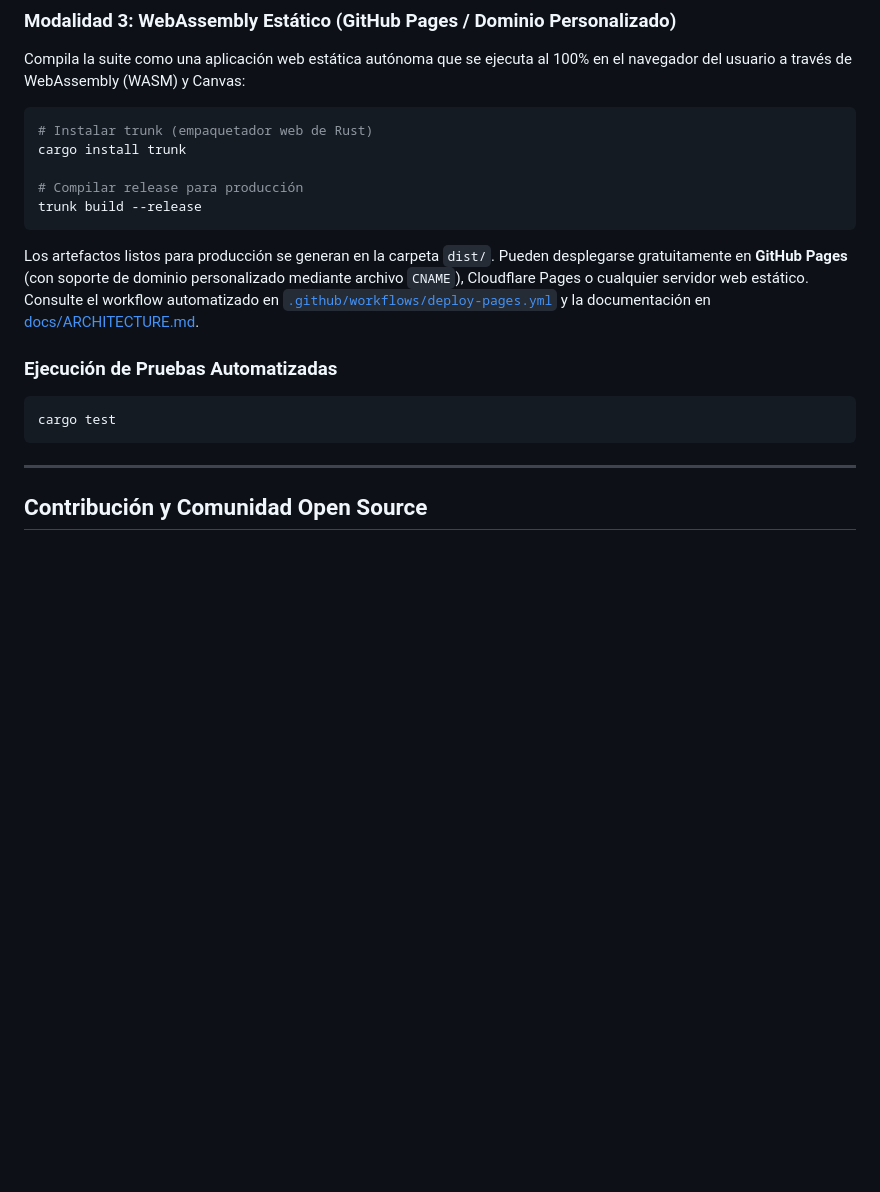
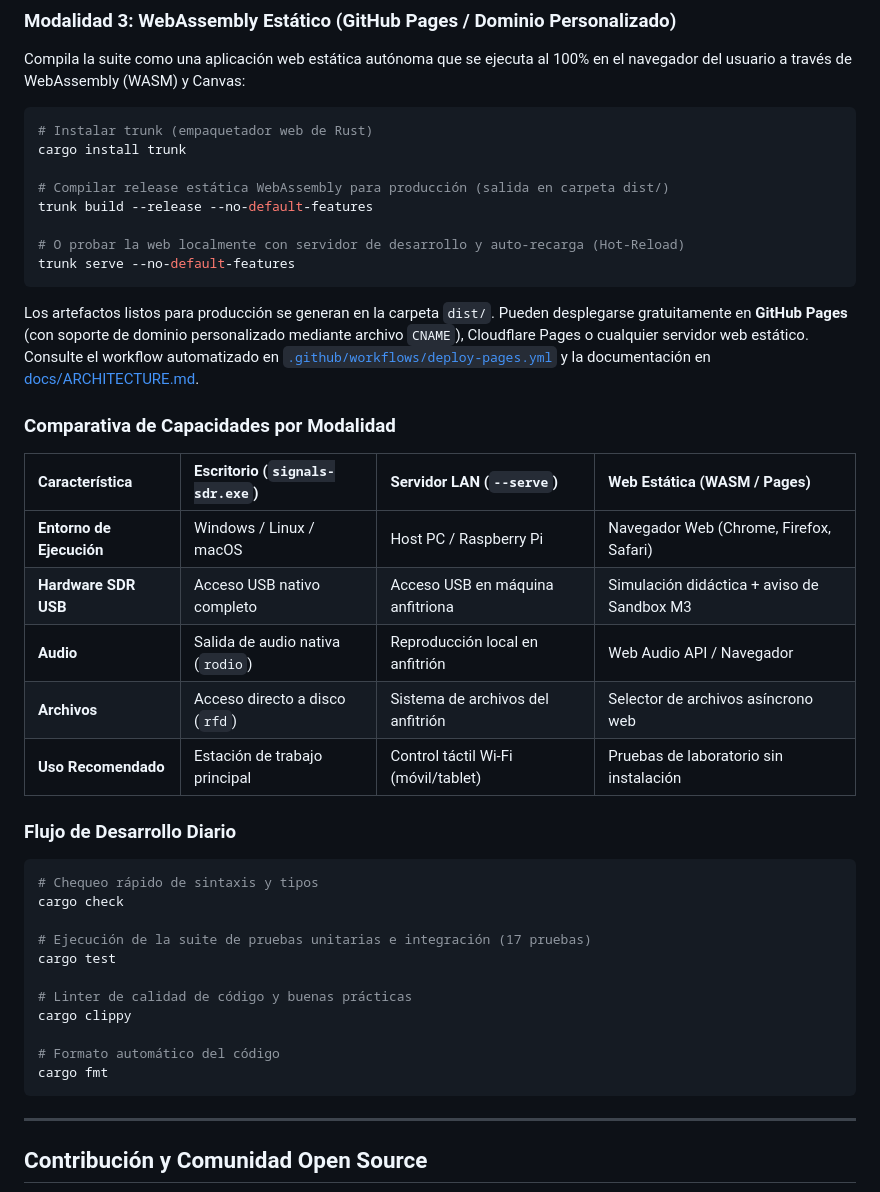
Before and after one commit to tcasaniv/signals-sdr, a Markdown page: README.md, the part around the change. Rendered like a GitHub page; blank space fills up the shorter version.

````diff
--- a/README.md
+++ b/README.md
@@ -170,15 +170,38 @@ Compila la suite como una aplicación web estática autónoma que se ejecuta al
 # Instalar trunk (empaquetador web de Rust)
 cargo install trunk
 
-# Compilar release para producción
-trunk build --release
+# Compilar release estática WebAssembly para producción (salida en carpeta dist/)
+trunk build --release --no-default-features
+
+# O probar la web localmente con servidor de desarrollo y auto-recarga (Hot-Reload)
+trunk serve --no-default-features
 ```
 
 Los artefactos listos para producción se generan en la carpeta `dist/`. Pueden desplegarse gratuitamente en **GitHub Pages** (con soporte de dominio personalizado mediante archivo `CNAME`), Cloudflare Pages o cualquier servidor web estático. Consulte el workflow automatizado en [`.github/workflows/deploy-pages.yml`](.github/workflows/deploy-pages.yml) y la documentación en [docs/ARCHITECTURE.md](docs/ARCHITECTURE.md).
 
-### Ejecución de Pruebas Automatizadas
+### Comparativa de Capacidades por Modalidad
+
+| Característica | Escritorio (`signals-sdr.exe`) | Servidor LAN (`--serve`) | Web Estática (WASM / Pages) |
+| :--- | :--- | :--- | :--- |
+| **Entorno de Ejecución** | Windows / Linux / macOS | Host PC / Raspberry Pi | Navegador Web (Chrome, Firefox, Safari) |
+| **Hardware SDR USB** | Acceso USB nativo completo | Acceso USB en máquina anfitriona | Simulación didáctica + aviso de Sandbox M3 |
+| **Audio** | Salida de audio nativa (`rodio`) | Reproducción local en anfitrión | Web Audio API / Navegador |
+| **Archivos** | Acceso directo a disco (`rfd`) | Sistema de archivos del anfitrión | Selector de archivos asíncrono web |
+| **Uso Recomendado** | Estación de trabajo principal | Control táctil Wi-Fi (móvil/tablet) | Pruebas de laboratorio sin instalación |
+
+### Flujo de Desarrollo Diario
 ```bash
+# Chequeo rápido de sintaxis y tipos
+cargo check
+
+# Ejecución de la suite de pruebas unitarias e integración (17 pruebas)
 cargo test
+
+# Linter de calidad de código y buenas prácticas
+cargo clippy
+
+# Formato automático del código
+cargo fmt
 ```
 
 ---
````
Also changed, not shown: docs/ARCHITECTURE.md (+64 -1 lines).
